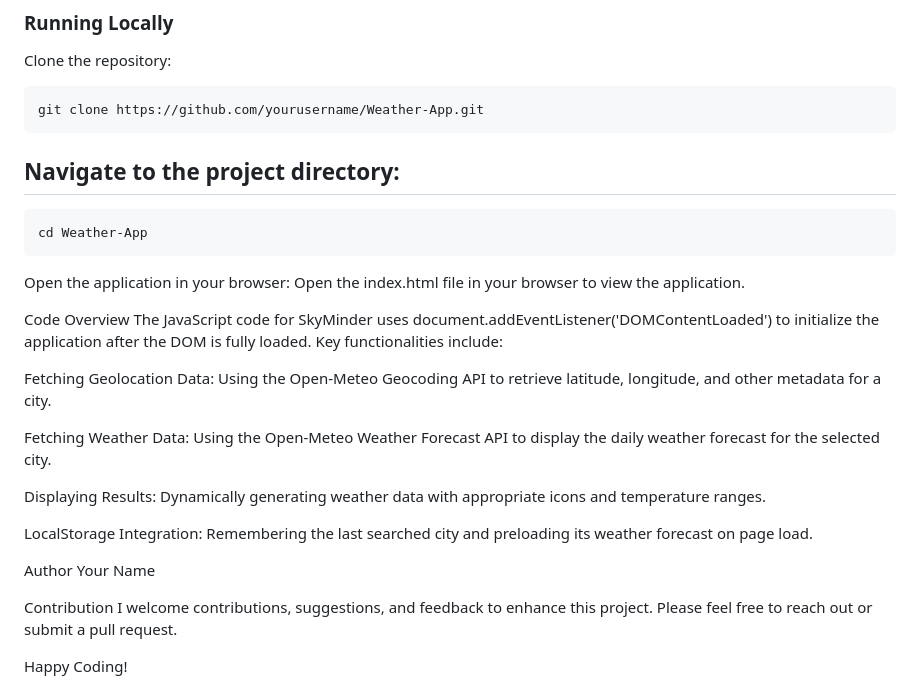
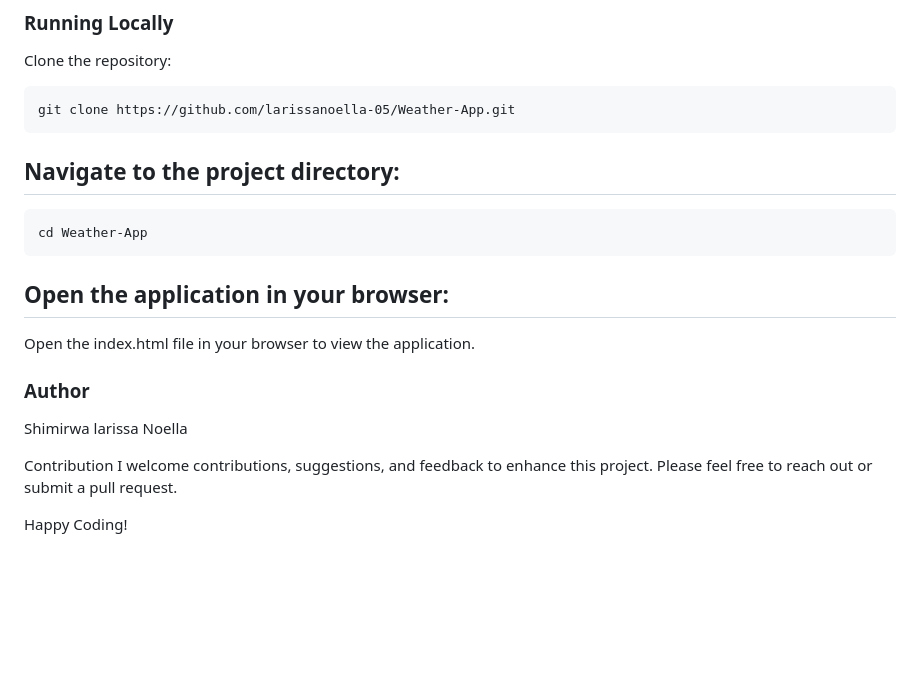
Before and after one commit to Larissanoella-05/Weather-App, a Markdown page: README.md, the part around the change. Drawn GitHub-style; blank space fills up the shorter version.

````diff
--- a/README.md
+++ b/README.md
@@ -252,7 +252,7 @@ Clone the repository:
 
 
 ```
-git clone https://github.com/yourusername/Weather-App.git
+git clone https://github.com/larissanoella-05/Weather-App.git
 ```
 
 
@@ -264,32 +264,13 @@ cd Weather-App
 ```
 
 
-Open the application in your browser:
+## Open the application in your browser:
 Open the index.html file in your browser to view the application.
 
 
-Code Overview
-The JavaScript code for SkyMinder uses document.addEventListener('DOMContentLoaded') to initialize the application after the DOM is fully loaded. Key functionalities include:
 
-
-Fetching Geolocation Data:
-Using the Open-Meteo Geocoding API to retrieve latitude, longitude, and other metadata for a city.
-
-
-Fetching Weather Data:
-Using the Open-Meteo Weather Forecast API to display the daily weather forecast for the selected city.
-
-
-Displaying Results:
-Dynamically generating weather data with appropriate icons and temperature ranges.
-
-
-LocalStorage Integration:
-Remembering the last searched city and preloading its weather forecast on page load.
-
-
-Author
-Your Name
+### Author
+Shimirwa larissa Noella
 
 
 Contribution
````
